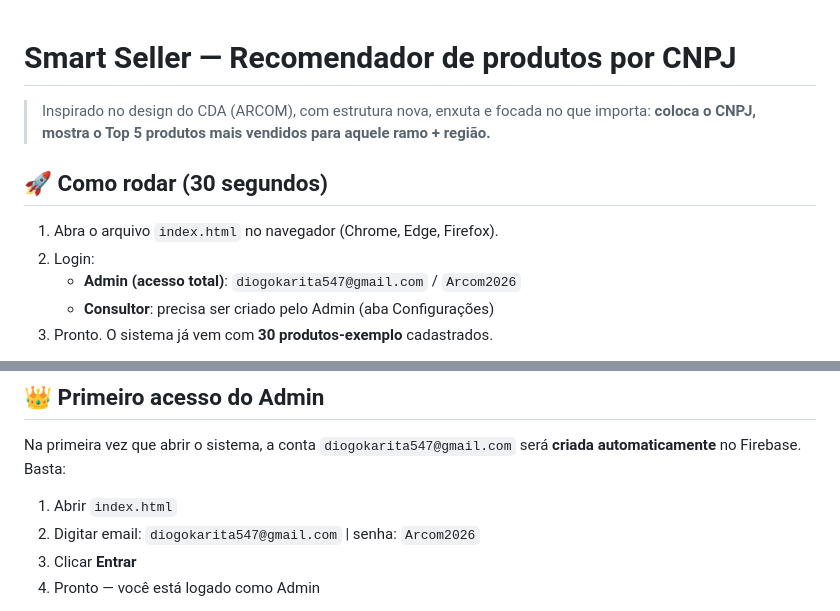
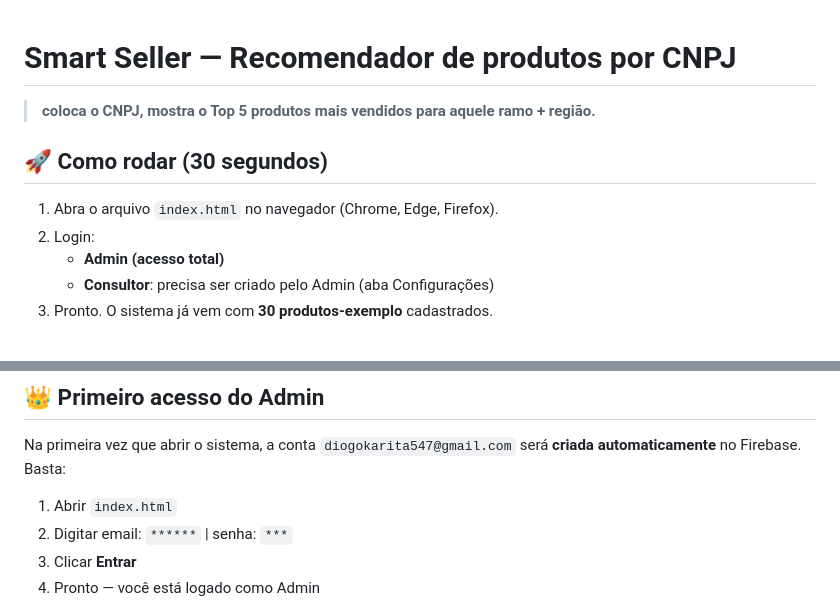
Before and after one commit to ydalmeida/Smart-Seller, a Markdown page: README.md, 2 parts joined by grey strips. GitHub-like rendering.

```diff
--- a/README.md
+++ b/README.md
@@ -1,13 +1,12 @@
 # Smart Seller — Recomendador de produtos por CNPJ
 
-> Inspirado no design do CDA (ARCOM), com estrutura nova, enxuta e focada no que importa:
 > **coloca o CNPJ, mostra o Top 5 produtos mais vendidos para aquele ramo + região.**
 
 ## 🚀 Como rodar (30 segundos)
 
 1. Abra o arquivo `index.html` no navegador (Chrome, Edge, Firefox).
 2. Login:
-   - **Admin (acesso total)**: `diogokarita547@gmail.com` / `Arcom2026`
+   - **Admin (acesso total)**
    - **Consultor**: precisa ser criado pelo Admin (aba Configurações)
 3. Pronto. O sistema já vem com **30 produtos-exemplo** cadastrados.
 
@@ -36,7 +35,7 @@ Quando um **Consultor** entra:
 Na primeira vez que abrir o sistema, a conta `diogokarita547@gmail.com` será **criada automaticamente** no Firebase. Basta:
 
 1. Abrir `index.html`
-2. Digitar email: `diogokarita547@gmail.com`  | senha: `Arcom2026`
+2. Digitar email: `******`  | senha: `***`
 3. Clicar **Entrar**
 4. Pronto — você está logado como Admin
 
```
